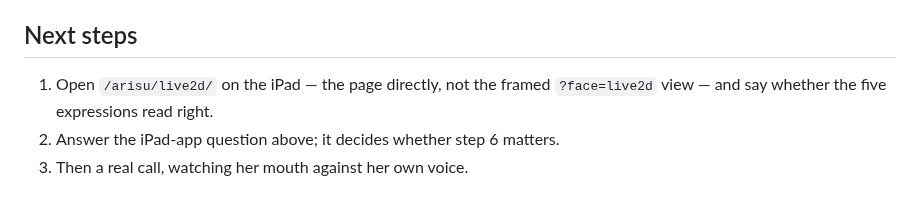
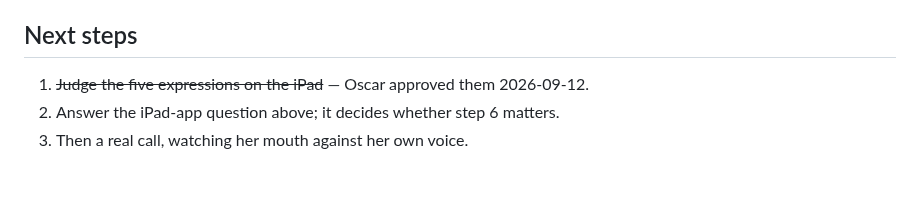
Before and after one commit to ossskkar/bender, a Markdown page: .claude/HANDOFF.md, the part around the change. GitHub-like rendering.

Commit message:
Handoff: five Live2D expressions approved on the iPad
Co-Authored-By: Claude Opus 5 <noreply@anthropic.com>

```diff
--- a/.claude/HANDOFF.md
+++ b/.claude/HANDOFF.md
@@ -56,8 +56,7 @@ Fixed and verified this session:
 
 ## Next steps
 
-1. Open `/arisu/live2d/` on the iPad — the page directly, not the framed
-   `?face=live2d` view — and say whether the five expressions read right.
+1. ~~Judge the five expressions on the iPad~~ — Oscar approved them 2026-09-12.
 2. Answer the iPad-app question above; it decides whether step 6 matters.
 3. Then a real call, watching her mouth against her own voice.
 
```
